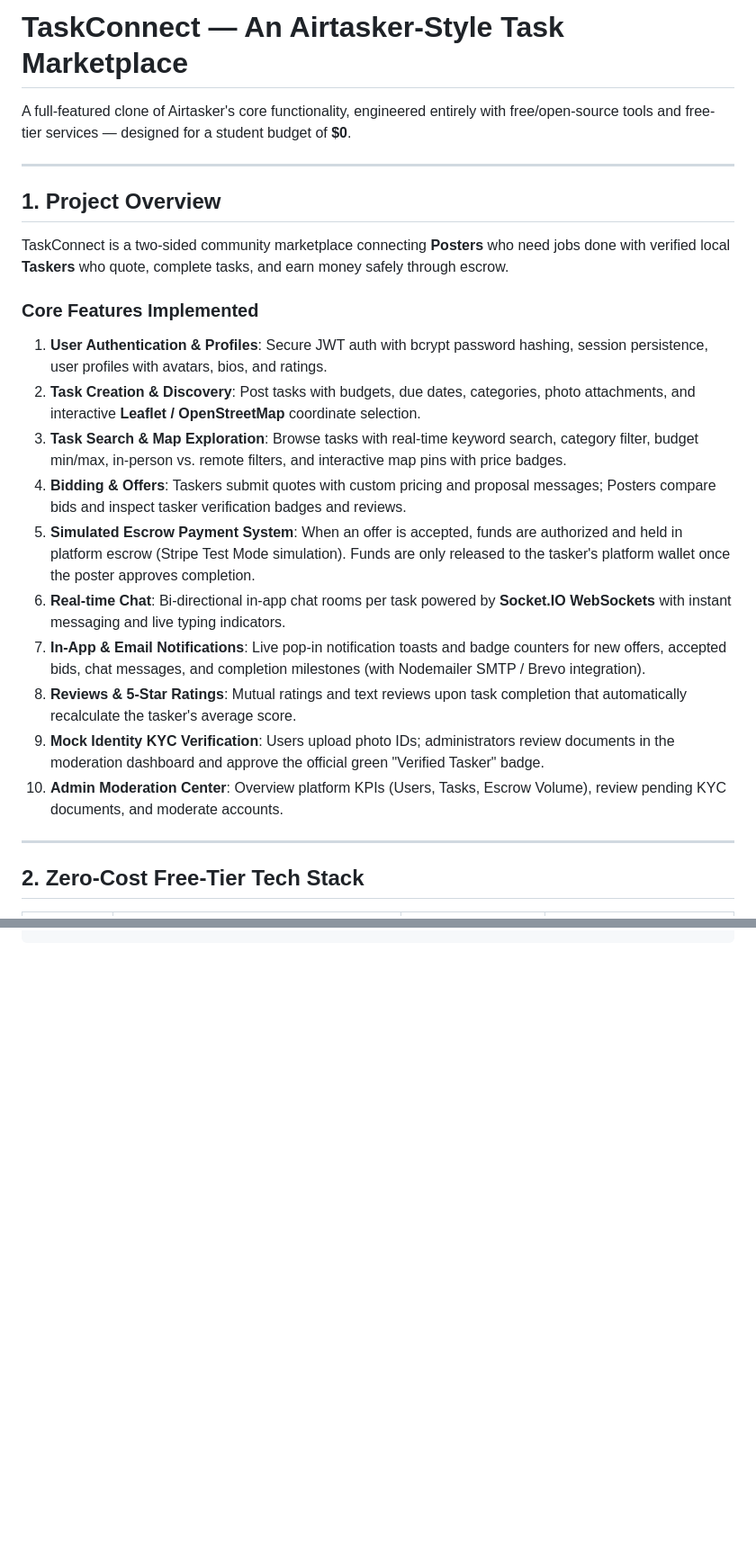
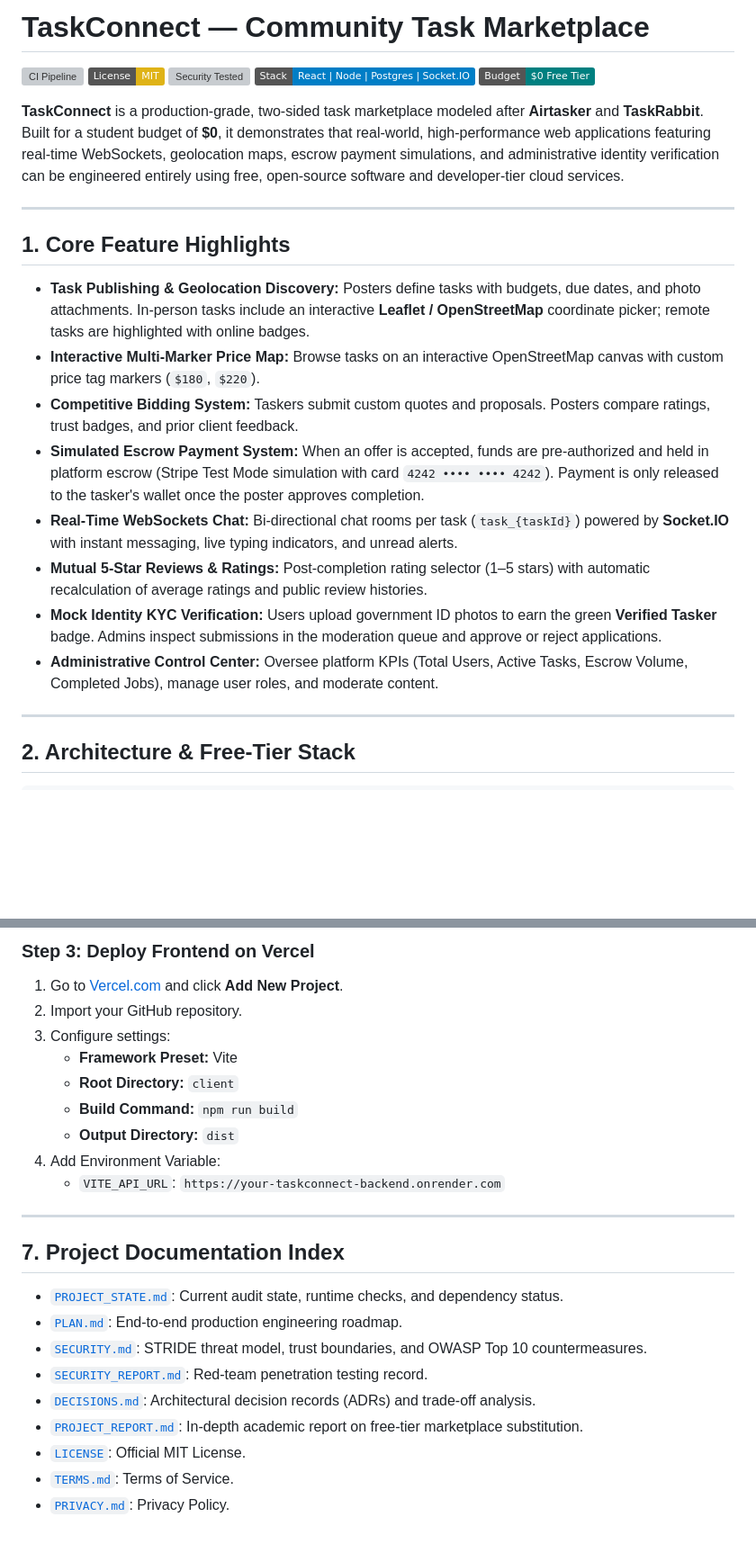
Before and after one commit to ranaumarbilal31/Get-It-Done, a Markdown page: README.md, 2 parts joined by grey strips. Shown at 90% size. GitHub-like rendering; badges without logos; blank space fills up the shorter version; grey boxes are pictures that could not be loaded.

```diff
--- a/README.md
+++ b/README.md
@@ -1,26 +1,27 @@
-# TaskConnect — An Airtasker-Style Task Marketplace
+# TaskConnect — Community Task Marketplace
 
-A full-featured clone of Airtasker's core functionality, engineered entirely with free/open-source tools and free-tier services — designed for a student budget of **$0**.
+[![CI Pipeline](https://github.com/placeholder/taskconnect/actions/workflows/ci.yml/badge.svg)](https://github.com)
+[![License: MIT](https://img.shields.io/badge/License-MIT-yellow.svg)](LICENSE)
+[![Security Tested](https://img.shields.io/badge/Security-OWASP%20Tested%20(27%2F27)-brightgreen)](SECURITY_REPORT.md)
+[![Stack](https://img.shields.io/badge/Stack-React%20%7C%20Node%20%7C%20Postgres%20%7C%20Socket.IO-blue)](DECISIONS.md)
+[![Budget](https://img.shields.io/badge/Budget-%240%20Free%20Tier-teal)](#free-tier-deployment-guide)
+
+**TaskConnect** is a production-grade, two-sided task marketplace modeled after **Airtasker** and **TaskRabbit**. Built for a student budget of **$0**, it demonstrates that real-world, high-performance web applications featuring real-time WebSockets, geolocation maps, escrow payment simulations, and administrative identity verification can be engineered entirely using free, open-source software and developer-tier cloud services.
 
 ---
 
-## 1. Project Overview
+## 1. Core Feature Highlights
 
-TaskConnect is a two-sided community marketplace connecting **Posters** who need jobs done with verified local **Taskers** who quote, complete tasks, and earn money safely through escrow.
-
-### Core Features Implemented
-1. **User Authentication & Profiles**: Secure JWT auth with bcrypt password hashing, session persistence, user profiles with avatars, bios, and ratings.
-2. **Task Creation & Discovery**: Post tasks with budgets, due dates, categories, photo attachments, and interactive **Leaflet / OpenStreetMap** coordinate selection.
-3. **Task Search & Map Exploration**: Browse tasks with real-time keyword search, category filter, budget min/max, in-person vs. remote filters, and interactive map pins with price badges.
-4. **Bidding & Offers**: Taskers submit quotes with custom pricing and proposal messages; Posters compare bids and inspect tasker verification badges and reviews.
-5. **Simulated Escrow Payment System**: When an offer is accepted, funds are authorized and held in platform escrow (Stripe Test Mode simulation). Funds are only released to the tasker's platform wallet once the poster approves completion.
-6. **Real-time Chat**: Bi-directional in-app chat rooms per task powered by **Socket.IO WebSockets** with instant messaging and live typing indicators.
-7. **In-App & Email Notifications**: Live pop-in notification toasts and badge counters for new offers, accepted bids, chat messages, and completion milestones (with Nodemailer SMTP / Brevo integration).
-8. **Reviews & 5-Star Ratings**: Mutual ratings and text reviews upon task completion that automatically recalculate the tasker's average score.
-9. **Mock Identity KYC Verification**: Users upload photo IDs; administrators review documents in the moderation dashboard and approve the official green "Verified Tasker" badge.
-10. **Admin Moderation Center**: Overview platform KPIs (Users, Tasks, Escrow Volume), review pending KYC documents, and moderate accounts.
+- **Task Publishing & Geolocation Discovery:** Posters define tasks with budgets, due dates, and photo attachments. In-person tasks include an interactive **Leaflet / OpenStreetMap** coordinate picker; remote tasks are highlighted with online badges.
+- **Interactive Multi-Marker Price Map:** Browse tasks on an interactive OpenStreetMap canvas with custom price tag markers (`$180`, `$220`).
+- **Competitive Bidding System:** Taskers submit custom quotes and proposals. Posters compare ratings, trust badges, and prior client feedback.
+- **Simulated Escrow Payment System:** When an offer is accepted, funds are pre-authorized and held in platform escrow (Stripe Test Mode simulation with card `4242 •••• •••• 4242`). Payment is only released to the tasker's wallet once the poster approves completion.
+- **Real-Time WebSockets Chat:** Bi-directional chat rooms per task (`task_{taskId}`) powered by **Socket.IO** with instant messaging, live typing indicators, and unread alerts.
+- **Mutual 5-Star Reviews & Ratings:** Post-completion rating selector (1–5 stars) with automatic recalculation of average ratings and public review histories.
+- **Mock Identity KYC Verification:** Users upload government ID photos to earn the green **Verified Tasker** badge. Admins inspect submissions in the moderation queue and approve or reject applications.
+- **Administrative Control Center:** Oversee platform KPIs (Total Users, Active Tasks, Escrow Volume, Completed Jobs), manage user roles, and moderate content.
 
 ---
 
-## 2. Zero-Cost Free-Tier Tech Stack
+## 2. Architecture & Free-Tier Stack
 
@@ -123,0 +155,24 @@ G-Air/
+### Step 3: Deploy Frontend on Vercel
+1. Go to [Vercel.com](https://vercel.com) and click **Add New Project**.
+2. Import your GitHub repository.
+3. Configure settings:
+   - **Framework Preset:** Vite
+   - **Root Directory:** `client`
+   - **Build Command:** `npm run build`
+   - **Output Directory:** `dist`
+4. Add Environment Variable:
+   - `VITE_API_URL`: `https://your-taskconnect-backend.onrender.com`
+
+---
+
+## 7. Project Documentation Index
+
+- [`PROJECT_STATE.md`](PROJECT_STATE.md): Current audit state, runtime checks, and dependency status.
+- [`PLAN.md`](PLAN.md): End-to-end production engineering roadmap.
+- [`SECURITY.md`](SECURITY.md): STRIDE threat model, trust boundaries, and OWASP Top 10 countermeasures.
+- [`SECURITY_REPORT.md`](SECURITY_REPORT.md): Red-team penetration testing record.
+- [`DECISIONS.md`](DECISIONS.md): Architectural decision records (ADRs) and trade-off analysis.
+- [`PROJECT_REPORT.md`](PROJECT_REPORT.md): In-depth academic report on free-tier marketplace substitution.
+- [`LICENSE`](LICENSE): Official MIT License.
+- [`TERMS.md`](TERMS.md): Terms of Service.
+- [`PRIVACY.md`](PRIVACY.md): Privacy Policy.
```
Also changed, not shown: other parts of README.md (+85 -55 lines).
